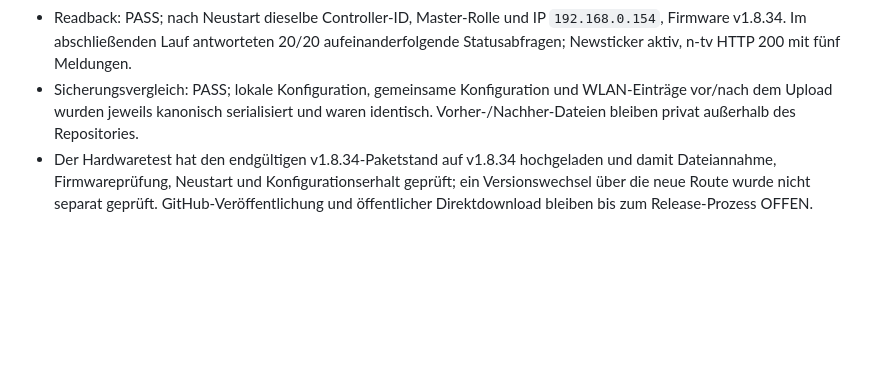
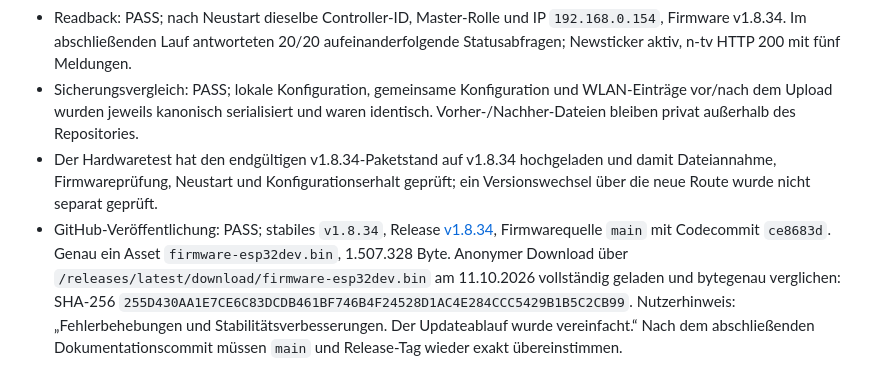
Before and after one commit to zentrog/ESP32-Antennenschalter-Produkt, a Markdown page: docs/VALIDATION.md, the part around the change. Drawn GitHub-style; blank space fills up the shorter version.

Commit message:
Document v1.8.34 OTA release verification

```diff
--- a/docs/VALIDATION.md
+++ b/docs/VALIDATION.md
@@ -532,4 +532,5 @@ Die privaten Sicherungsdateien enthalten WLAN- und Gerätekonfiguration und blei
 - Hardware-Multipart-Upload: PASS; genau `firmware-esp32dev.bin`, HTTP 200, 1.507.328 Firmwarebytes, 14,61 Sekunden. Der ESP bestätigte die Firmwareprüfung; anschließend wurde ein Neustart beobachtet.
 - Readback: PASS; nach Neustart dieselbe Controller-ID, Master-Rolle und IP `192.168.0.154`, Firmware v1.8.34. Im abschließenden Lauf antworteten 20/20 aufeinanderfolgende Statusabfragen; Newsticker aktiv, n-tv HTTP 200 mit fünf Meldungen.
 - Sicherungsvergleich: PASS; lokale Konfiguration, gemeinsame Konfiguration und WLAN-Einträge vor/nach dem Upload wurden jeweils kanonisch serialisiert und waren identisch. Vorher-/Nachher-Dateien bleiben privat außerhalb des Repositories.
-- Der Hardwaretest hat den endgültigen v1.8.34-Paketstand auf v1.8.34 hochgeladen und damit Dateiannahme, Firmwareprüfung, Neustart und Konfigurationserhalt geprüft; ein Versionswechsel über die neue Route wurde nicht separat geprüft. GitHub-Veröffentlichung und öffentlicher Direktdownload bleiben bis zum Release-Prozess OFFEN.
+- Der Hardwaretest hat den endgültigen v1.8.34-Paketstand auf v1.8.34 hochgeladen und damit Dateiannahme, Firmwareprüfung, Neustart und Konfigurationserhalt geprüft; ein Versionswechsel über die neue Route wurde nicht separat geprüft.
+- GitHub-Veröffentlichung: PASS; stabiles `v1.8.34`, Release [v1.8.34](https://github.com/zentrog/ESP32-Antennenschalter-Produkt/releases/tag/v1.8.34), Firmwarequelle `main` mit Codecommit `ce8683d`. Genau ein Asset `firmware-esp32dev.bin`, 1.507.328 Byte. Anonymer Download über `/releases/latest/download/firmware-esp32dev.bin` am 11.10.2026 vollständig geladen und bytegenau verglichen: SHA-256 `255D430AA1E7CE6C83DCDB461BF746B4F24528D1AC4E284CCC5429B1B5C2CB99`. Nutzerhinweis: „Fehlerbehebungen und Stabilitätsverbesserungen. Der Updateablauf wurde vereinfacht.“ Nach dem abschließenden Dokumentationscommit müssen `main` und Release-Tag wieder exakt übereinstimmen.
```
